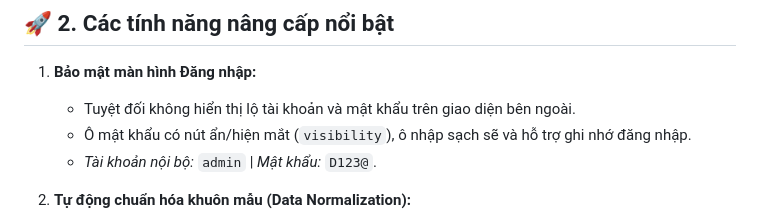
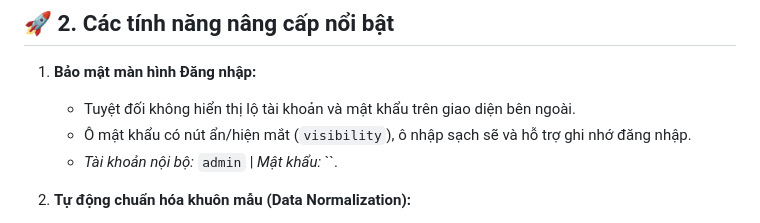
Before and after one commit to kawai-kun/quanly-tdtt, a Markdown page: README.md, the part around the change. Drawn GitHub-style.

Commit message:
Remove sensitive account details from README
Removed sensitive internal account and password information from the README.

```diff
--- a/README.md
+++ b/README.md
@@ -17,7 +17,7 @@ Hệ thống Quản lý & Điều hành Thể dục Thể thao Phường Tân Kh
 1. **Bảo mật màn hình Đăng nhập:**
    * Tuyệt đối không hiển thị lộ tài khoản và mật khẩu trên giao diện bên ngoài.
    * Ô mật khẩu có nút ẩn/hiện mắt (`visibility`), ô nhập sạch sẽ và hỗ trợ ghi nhớ đăng nhập.
-   * *Tài khoản nội bộ:* `admin` | *Mật khẩu:* `D123@`.
+   * *Tài khoản nội bộ:* `admin` | *Mật khẩu:* ``.
 
 2. **Tự động chuẩn hóa khuôn mẫu (Data Normalization):**
    * Tự động viết hoa chữ cái đầu và danh từ riêng (Tân Khai, TDTT, UBND, VĐV, HCV...).
```
